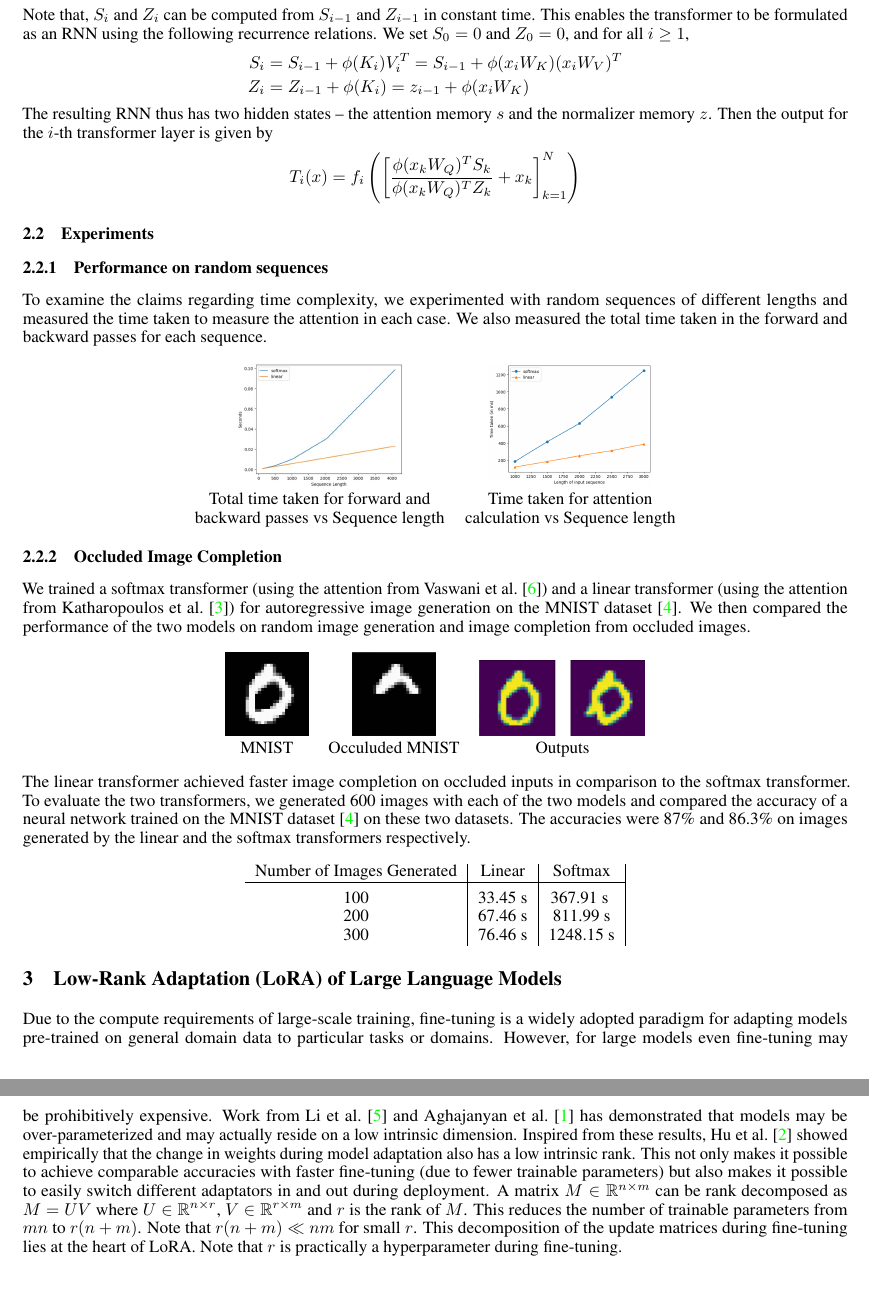
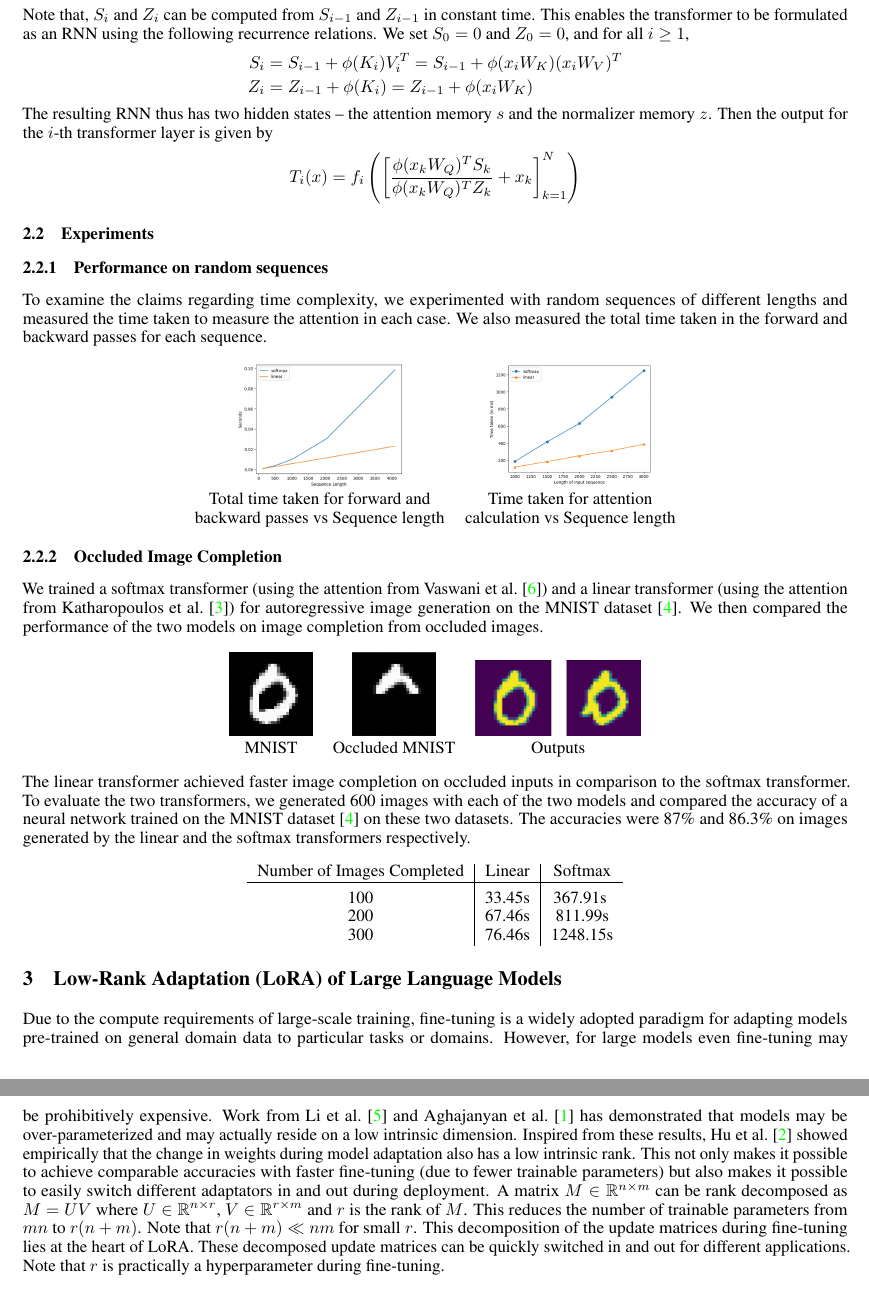
Before and after one commit to mrigankpawagi/EfficientAttention, a LaTeX paper (main.tex): two parts of pages 2 and 3 of 4, joined at a grey line, cut so that both start at the same text. Compiled offline with pdfLaTeX.

Commit message:
final term paper

```diff
--- a/main.tex
+++ b/main.tex
@@ -19,6 +19,7 @@
 \usepackage{subcaption}
 \usepackage{float}
 \usepackage{makecell}
+\usepackage[symbol]{footmisc}
 
 \hypersetup{colorlinks=true,linkcolor=blue, linktocpage}
 
@@ -31,13 +32,13 @@
 
 
 \author{
-  Sahil Chaudhary \\
+  Sahil Chaudhary$^*$ \\
   \And
-  Mrigank Pawagi \\
+  Mrigank Pawagi$^*$ \\
   \And
-  Rohit Jorige \\
+  Rohit Jorige$^*$ \\
   \And
-  Jajapuram Nagasai \\
+  Jajapuram Nagasai$^*$
   % \And
   % Bachelor of Technology \\
   % Indian Institute of Science\\
@@ -76,7 +79,7 @@ The transformer architecture can further be used to efficiently train autoregres
 Note that, $S_i$ and $Z_i$ can be computed from $S_{i-1}$ and $Z_{i-1}$ in constant time. This enables the transformer to be formulated as an RNN using the following recurrence relations. We set $S_0 = 0$ and $Z_0 = 0$, and for all $i \ge 1$,
 \begin{align*}
     S_i &= S_{i-1} + \phi(K_i)V_i^T = S_{i-1} + \phi(x_iW_K)(x_iW_V)^T \\
-    Z_i &= Z_{i-1} + \phi(K_i) = z_{i-1} + \phi(x_iW_K)
+    Z_i &= Z_{i-1} + \phi(K_i) = Z_{i-1} + \phi(x_iW_K)
 \end{align*}
 The resulting RNN thus has two hidden states -- the attention memory $s$ and the normalizer memory $z$. Then the output for the $i$-th transformer layer is given by
 \begin{align*}
@@ -96,26 +99,26 @@ To examine the claims regarding time complexity, we experimented with random seq
     \end{tabular}
 \end{center}
 \subsubsection{Occluded Image Completion}
-We trained a softmax transformer (using the attention from Vaswani et al.~\cite{vaswaniAttention}) and a linear transformer (using the attention from Katharopoulos et al.~\cite{transformersRNN}) for autoregressive image generation on the MNIST dataset~\cite{lecun2010mnist}. We then compared the performance of the two models on random image generation and image completion from occluded images.
+We trained a softmax transformer (using the attention from Vaswani et al.~\cite{vaswaniAttention}) and a linear transformer (using the attention from Katharopoulos et al.~\cite{transformersRNN}) for autoregressive image generation on the MNIST dataset~\cite{lecun2010mnist}. We then compared the performance of the two models on image completion from occluded images.
 \begin{center}
     \begin{tabular}{c c c }
         \includegraphics[width=0.1\textwidth]{images/input0.png} & \includegraphics[width=0.1\textwidth]{images/occuluded0.png} & \includegraphics[width=0.2\textwidth]{images/result0.png} \\
-		MNIST & Occuluded MNIST & Outputs
+		MNIST & Occluded MNIST & Outputs
     \end{tabular}
 \end{center}
     The linear transformer achieved faster image completion on occluded inputs in comparison to the softmax transformer. To evaluate the two transformers, we generated 600 images with each of the two models and compared the accuracy of a neural network trained on the MNIST dataset~\cite{lecun2010mnist} on these two datasets. The accuracies were 87\% and 86.3\% on images generated by the linear and the softmax transformers respectively.
 \begin{center}
-    \begin{tabular}{c|c|c|c}
-        Number of Images Generated & Linear & Softmax \\
+    \begin{tabular}{c|c|c}
+        Number of Images Completed & Linear & Softmax \\
         \hline
-         100 & 33.45 s & 367.91 s \Tstrut\\
-         200 & 67.46 s & 811.99 s\\
-         300 & 76.46 s & 1248.15 s
+         100 & 33.45s & 367.91s \Tstrut\\
+         200 & 67.46s & 811.99s\\
+         300 & 76.46s & 1248.15s
     \end{tabular}
 \end{center}
 
 \section{Low-Rank Adaptation (LoRA) of Large Language Models} \label{lora}
-Due to the compute requirements of large-scale training, fine-tuning is a widely adopted paradigm for adapting models pre-trained on general domain data to particular tasks or domains. However, for large models even fine-tuning may be prohibitively expensive. Work from Li et al.~\cite{li2018measuring} and Aghajanyan et al.~\cite{aghajanyan2020intrinsic} has demonstrated that models may be over-parameterized and may actually reside on a low intrinsic dimension. Inspired from these results, Hu et al.~\cite{hu2022lora} showed empirically that the change in weights during model adaptation also has a low intrinsic rank. This not only makes it possible to achieve comparable accuracies with faster fine-tuning (due to fewer trainable parameters) but also makes it possible to easily switch different adaptators in and out during deployment. A matrix $M \in \R^{n \times m}$ can be rank decomposed as $M = UV$ where $U \in \R^{n \times r}$, $V \in \R^{r \times m}$ and $r$ is the rank of $M$. This reduces the number of trainable parameters from $mn$ to $r(n + m)$. Note that $r(n + m) \ll nm$ for small $r$. This decomposition of the update matrices during fine-tuning lies at the heart of LoRA. Note that $r$ is practically a hyperparameter during fine-tuning.
+Due to the compute requirements of large-scale training, fine-tuning is a widely adopted paradigm for adapting models pre-trained on general domain data to particular tasks or domains. However, for large models even fine-tuning may be prohibitively expensive. Work from Li et al.~\cite{li2018measuring} and Aghajanyan et al.~\cite{aghajanyan2020intrinsic} has demonstrated that models may be over-parameterized and may actually reside on a low intrinsic dimension. Inspired from these results, Hu et al.~\cite{hu2022lora} showed empirically that the change in weights during model adaptation also has a low intrinsic rank. This not only makes it possible to achieve comparable accuracies with faster fine-tuning (due to fewer trainable parameters) but also makes it possible to easily switch different adaptators in and out during deployment. A matrix $M \in \R^{n \times m}$ can be rank decomposed as $M = UV$ where $U \in \R^{n \times r}$, $V \in \R^{r \times m}$ and $r$ is the rank of $M$. This reduces the number of trainable parameters from $mn$ to $r(n + m)$. Note that $r(n + m) \ll nm$ for small $r$. This decomposition of the update matrices during fine-tuning lies at the heart of LoRA. These decomposed update matrices can be quickly switched in and out for different applications. Note that $r$ is practically a hyperparameter during fine-tuning.
 
 \subsection{Experiments}
 We train a base neural network on an image classification task on the MNIST dataset~\cite{lecun2010mnist}. Our base model was composed of three linear layers which together had 55.1K trainable parameters. This model has a test accuracy of approximately 93.2\%. We then created our variants of MNIST, namely Quantized MNIST, Rotated MNIST, and Inverted MNIST. These are illustrated below through an example.
```
Also changed, not shown: main.pdf, main.tex (8 more changed lines).
